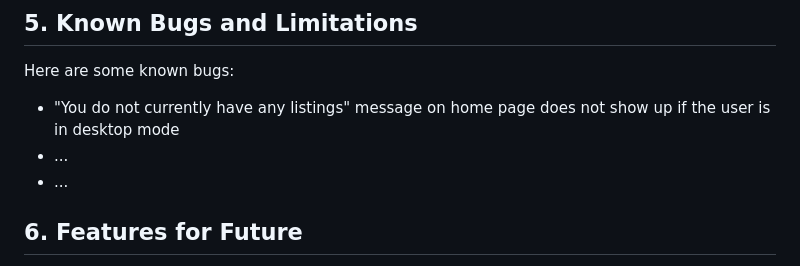
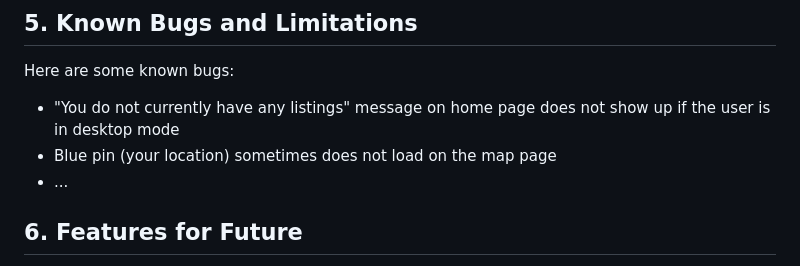
Before and after one commit to Anhad-Sodhi/1800_202330_30, a Markdown page: README.md, the part around the change. Rendered like a GitHub page.

Commit message:
Added a known bug/limitation to the readme

```diff
--- a/README.md
+++ b/README.md
@@ -35,7 +35,7 @@ Here are the steps ...
 ## 5. Known Bugs and Limitations
 Here are some known bugs:
 * "You do not currently have any listings" message on home page does not show up if the user is in desktop mode
-* ...
+* Blue pin (your location) sometimes does not load on the map page
 * ...
 
 ## 6. Features for Future
```
